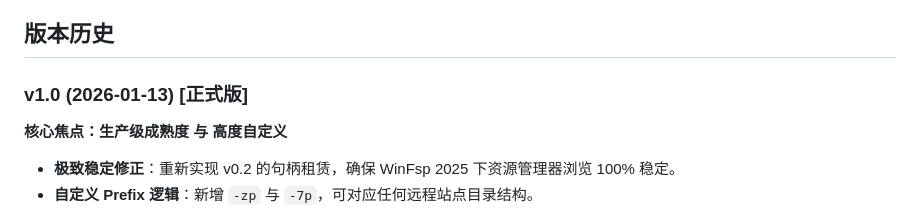
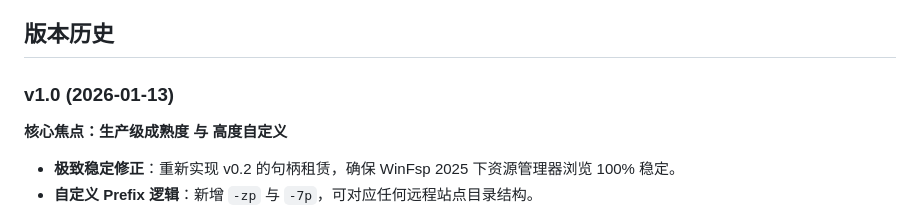
Before and after one commit to anomixer/MameCloudRom, a Markdown page: README-CN.md, the part around the change. Rendered like a GitHub page.

```diff
--- a/README-CN.md
+++ b/README-CN.md
@@ -117,7 +117,7 @@ MameCloudRom 运作的流程如下：
 
 ## 版本历史
 
-### v1.0 (2026-01-13) [正式版]
+### v1.0 (2026-01-13)
 **核心焦点：生产级成熟度 与 高度自定义**
 
 *   **极致稳定修正**：重新实现 v0.2 的句柄租赁，确保 WinFsp 2025 下资源管理器浏览 100% 稳定。
```
Also changed, not shown: README-TW.md (+4 -4 lines), README.md (+1 -1 lines).
